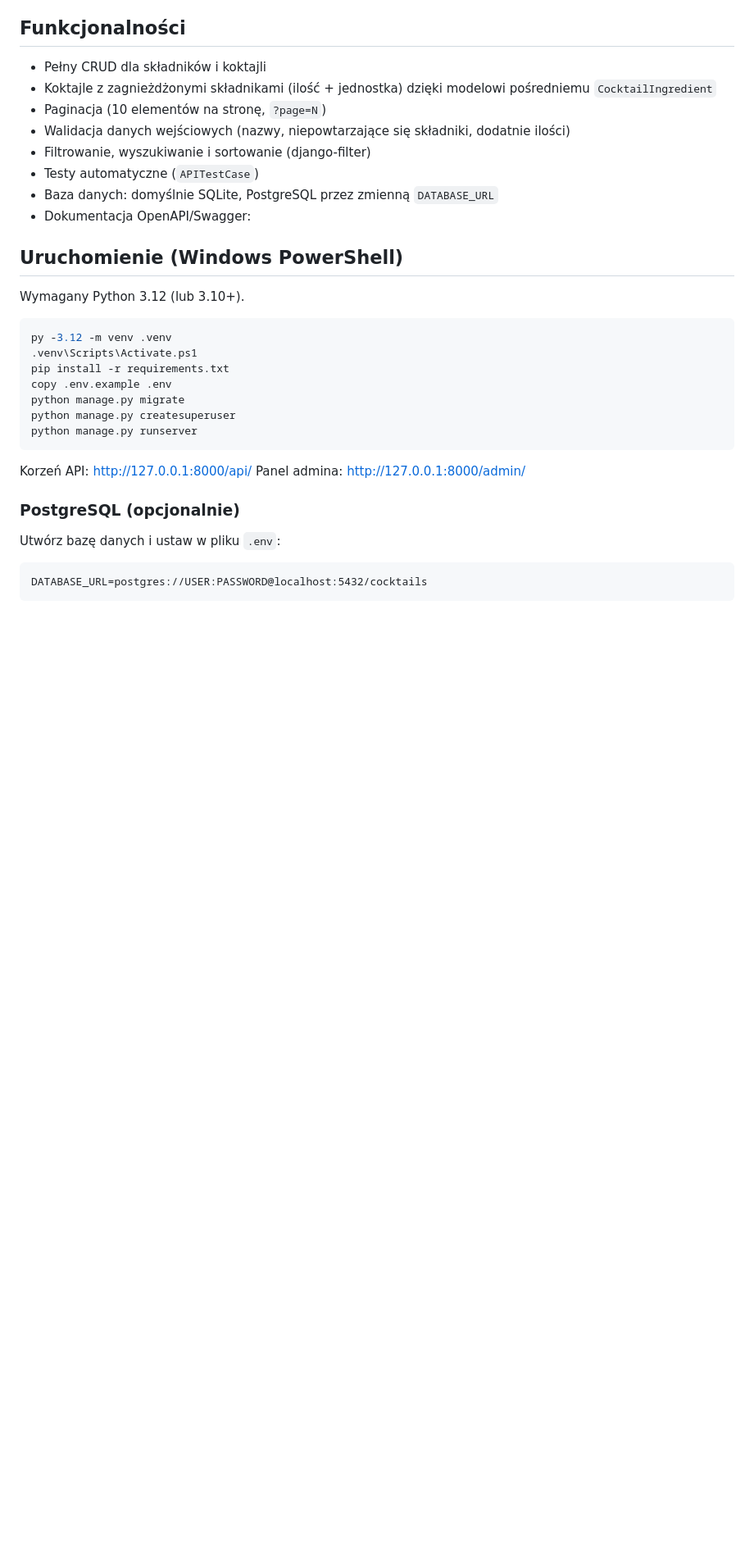
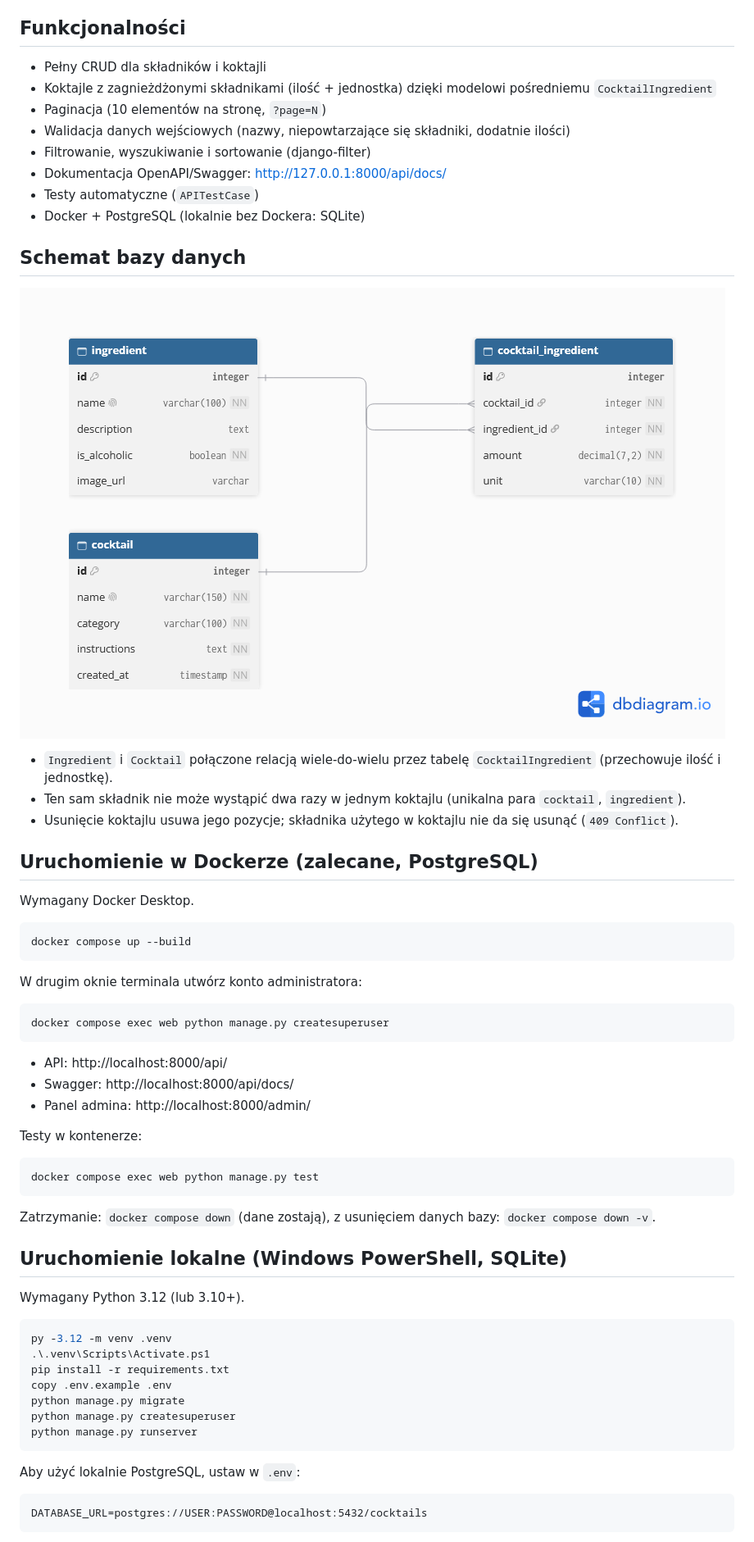
Before and after one commit to padziar/cocktail-api, a Markdown page: README.md, the part around one of its changes. Shown at 82% size. GitHub-like rendering; pictures changed too: docs/db-schema.png (added); blank space fills up the shorter version.

Commit message:
docs: add DB schema and Docker instructions to README

````diff
--- a/README.md
+++ b/README.md
@@ -9,17 +9,51 @@ REST API do zarządzania koktajlami i ich składnikami, zbudowane w Django i Dja
 - Paginacja (10 elementów na stronę, `?page=N`)
 - Walidacja danych wejściowych (nazwy, niepowtarzające się składniki, dodatnie ilości)
 - Filtrowanie, wyszukiwanie i sortowanie (django-filter)
+- Dokumentacja OpenAPI/Swagger: http://127.0.0.1:8000/api/docs/
 - Testy automatyczne (`APITestCase`)
-- Baza danych: domyślnie SQLite, PostgreSQL przez zmienną `DATABASE_URL`
-- Dokumentacja OpenAPI/Swagger:
+- Docker + PostgreSQL (lokalnie bez Dockera: SQLite)
 
-## Uruchomienie (Windows PowerShell)
+## Schemat bazy danych
+
+![Schemat bazy danych](docs/db-schema.png)
+
+- `Ingredient` i `Cocktail` połączone relacją wiele-do-wielu przez tabelę `CocktailIngredient` (przechowuje ilość i jednostkę).
+- Ten sam składnik nie może wystąpić dwa razy w jednym koktajlu (unikalna para `cocktail`, `ingredient`).
+- Usunięcie koktajlu usuwa jego pozycje; składnika użytego w koktajlu nie da się usunąć (`409 Conflict`).
+
+## Uruchomienie w Dockerze (zalecane, PostgreSQL)
+
+Wymagany Docker Desktop.
+
+```powershell
+docker compose up --build
+```
+
+W drugim oknie terminala utwórz konto administratora:
+
+```powershell
+docker compose exec web python manage.py createsuperuser
+```
+
+- API: http://localhost:8000/api/
+- Swagger: http://localhost:8000/api/docs/
+- Panel admina: http://localhost:8000/admin/
+
+Testy w kontenerze:
+
+```powershell
+docker compose exec web python manage.py test
+```
+
+Zatrzymanie: `docker compose down` (dane zostają), z usunięciem danych bazy: `docker compose down -v`.
+
+## Uruchomienie lokalne (Windows PowerShell, SQLite)
 
 Wymagany Python 3.12 (lub 3.10+).
 
 ```powershell
 py -3.12 -m venv .venv
-.venv\Scripts\Activate.ps1
+.\.venv\Scripts\Activate.ps1
 pip install -r requirements.txt
 copy .env.example .env
 python manage.py migrate
@@ -27,12 +61,7 @@ python manage.py createsuperuser
 python manage.py runserver
 ```
 
-Korzeń API: http://127.0.0.1:8000/api/
-Panel admina: http://127.0.0.1:8000/admin/
-
-### PostgreSQL (opcjonalnie)
-
-Utwórz bazę danych i ustaw w pliku `.env`:
+Aby użyć lokalnie PostgreSQL, ustaw w `.env`:
 
 ```
 DATABASE_URL=postgres://USER:PASSWORD@localhost:5432/cocktails
````
Also changed, not shown: other parts of README.md (+1 -6 lines).
